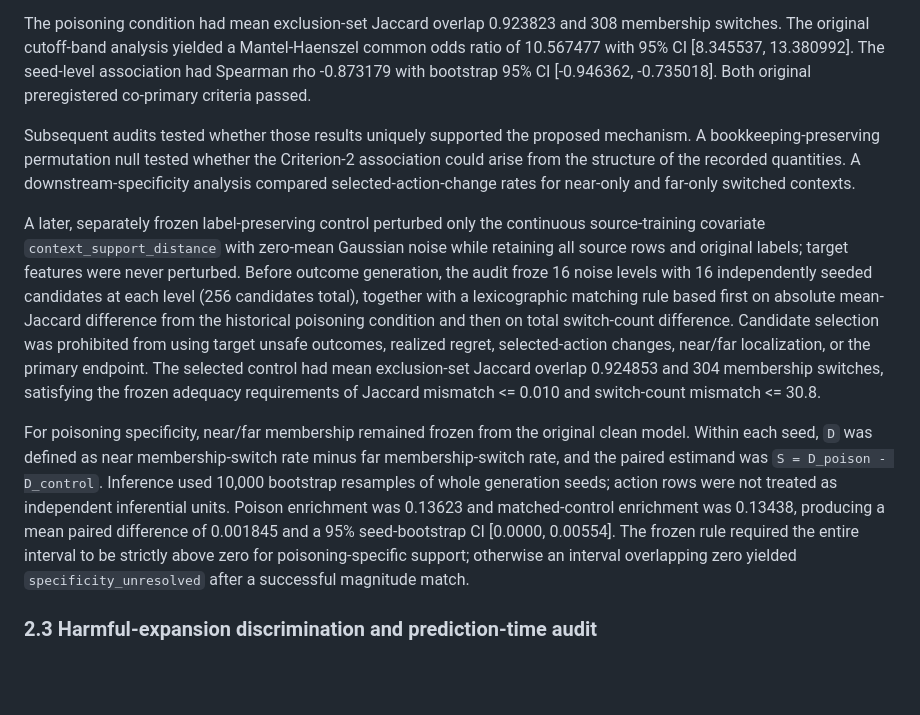
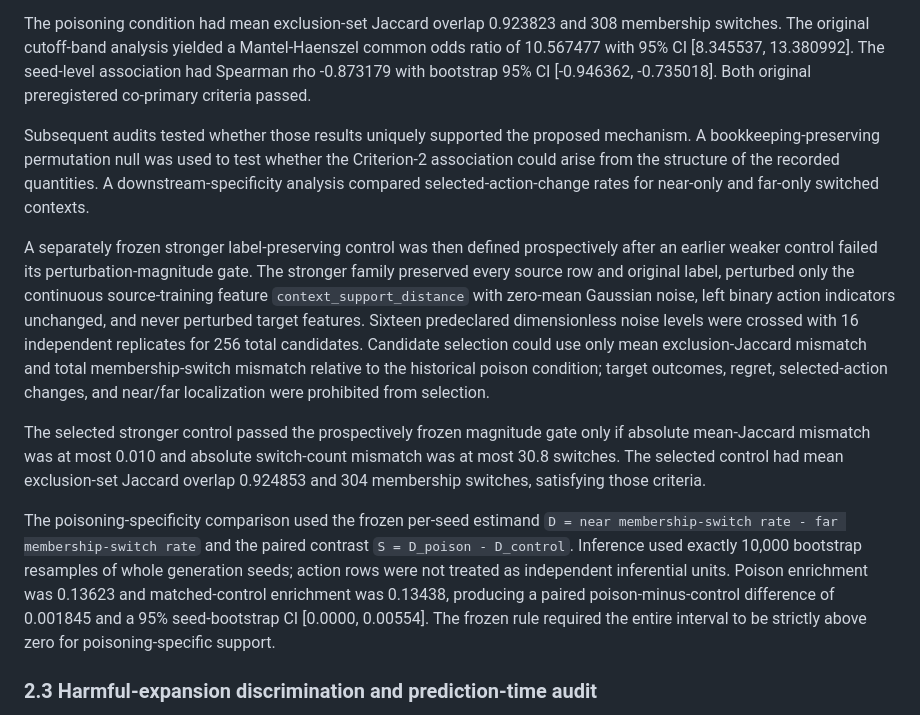
Before and after one commit to JosiahChristian/Adaptive-Digital-Twin-Framework, a Markdown page: research/manuscript/manuscript.md, the part around one of its changes. Drawn GitHub-style; blank space fills up the shorter version.

```diff
--- a/research/manuscript/manuscript.md
+++ b/research/manuscript/manuscript.md
@@ -30,11 +40,13 @@ The original Criterion-1 analysis formed seed-stratified 2x2 counts for membersh
 
 The poisoning condition had mean exclusion-set Jaccard overlap 0.923823 and 308 membership switches. The original cutoff-band analysis yielded a Mantel-Haenszel common odds ratio of 10.567477 with 95% CI [8.345537, 13.380992]. The seed-level association had Spearman rho -0.873179 with bootstrap 95% CI [-0.946362, -0.735018]. Both original preregistered co-primary criteria passed.
 
-Subsequent audits tested whether those results uniquely supported the proposed mechanism. A bookkeeping-preserving permutation null tested whether the Criterion-2 association could arise from the structure of the recorded quantities. A downstream-specificity analysis compared selected-action-change rates for near-only and far-only switched contexts.
+Subsequent audits tested whether those results uniquely supported the proposed mechanism. A bookkeeping-preserving permutation null was used to test whether the Criterion-2 association could arise from the structure of the recorded quantities. A downstream-specificity analysis compared selected-action-change rates for near-only and far-only switched contexts.
 
-A later, separately frozen label-preserving control perturbed only the continuous source-training covariate `context_support_distance` with zero-mean Gaussian noise while retaining all source rows and original labels; target features were never perturbed. Before outcome generation, the audit froze 16 noise levels with 16 independently seeded candidates at each level (256 candidates total), together with a lexicographic matching rule based first on absolute mean-Jaccard difference from the historical poisoning condition and then on total switch-count difference. Candidate selection was prohibited from using target unsafe outcomes, realized regret, selected-action changes, near/far localization, or the primary endpoint. The selected control had mean exclusion-set Jaccard overlap 0.924853 and 304 membership switches, satisfying the frozen adequacy requirements of Jaccard mismatch <= 0.010 and switch-count mismatch <= 30.8.
+A separately frozen stronger label-preserving control was then defined prospectively after an earlier weaker control failed its perturbation-magnitude gate. The stronger family preserved every source row and original label, perturbed only the continuous source-training feature `context_support_distance` with zero-mean Gaussian noise, left binary action indicators unchanged, and never perturbed target features. Sixteen predeclared dimensionless noise levels were crossed with 16 independent replicates for 256 total candidates. Candidate selection could use only mean exclusion-Jaccard mismatch and total membership-switch mismatch relative to the historical poison condition; target outcomes, regret, selected-action changes, and near/far localization were prohibited from selection.
 
-For poisoning specificity, near/far membership remained frozen from the original clean model. Within each seed, `D` was defined as near membership-switch rate minus far membership-switch rate, and the paired estimand was `S = D_poison - D_control`. Inference used 10,000 bootstrap resamples of whole generation seeds; action rows were not treated as independent inferential units. Poison enrichment was 0.13623 and matched-control enrichment was 0.13438, producing a mean paired difference of 0.001845 and a 95% seed-bootstrap CI [0.0000, 0.00554]. The frozen rule required the entire interval to be strictly above zero for poisoning-specific support; otherwise an interval overlapping zero yielded `specificity_unresolved` after a successful magnitude match.
+The selected stronger control passed the prospectively frozen magnitude gate only if absolute mean-Jaccard mismatch was at most 0.010 and absolute switch-count mismatch was at most 30.8 switches. The selected control had mean exclusion-set Jaccard overlap 0.924853 and 304 membership switches, satisfying those criteria.
+
+The poisoning-specificity comparison used the frozen per-seed estimand `D = near membership-switch rate - far membership-switch rate` and the paired contrast `S = D_poison - D_control`. Inference used exactly 10,000 bootstrap resamples of whole generation seeds; action rows were not treated as independent inferential units. Poison enrichment was 0.13623 and matched-control enrichment was 0.13438, producing a paired poison-minus-control difference of 0.001845 and a 95% seed-bootstrap CI [0.0000, 0.00554]. The frozen rule required the entire interval to be strictly above zero for poisoning-specific support.
 
 ### 2.3 Harmful-expansion discrimination and prediction-time audit
 
```
Also changed, not shown: other parts of research/manuscript/manuscript.md (+42 -14 lines).
